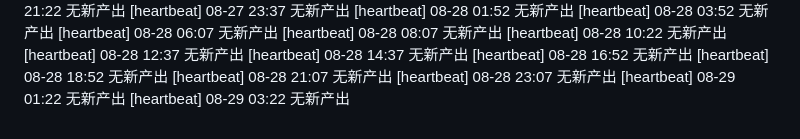
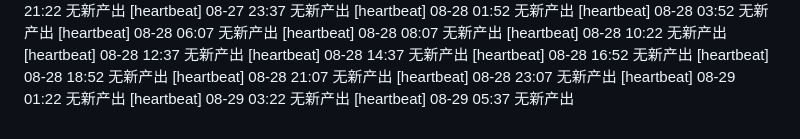
Before and after one commit to FOURTEEN1416/psd-framework, a Markdown page: reports/supervisor-log.md, the part around the change. Drawn GitHub-style.

Commit message:
chore(supervisor): 巡检 08-29 05:37 —— 日志更新

```diff
--- a/reports/supervisor-log.md
+++ b/reports/supervisor-log.md
@@ -85,3 +85,4 @@
 [heartbeat] 08-28 23:07 无新产出
 [heartbeat] 08-29 01:22 无新产出
 [heartbeat] 08-29 03:22 无新产出
+[heartbeat] 08-29 05:37 无新产出
```
